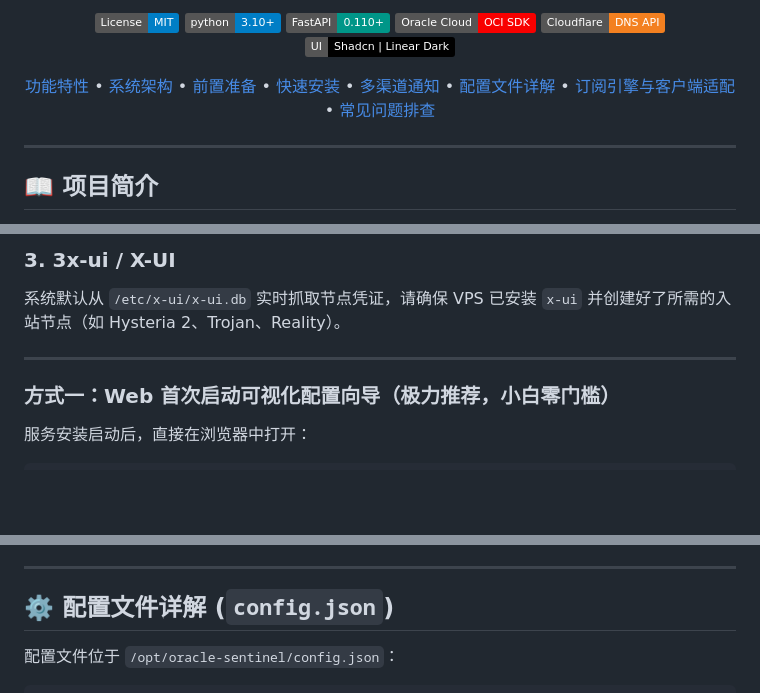
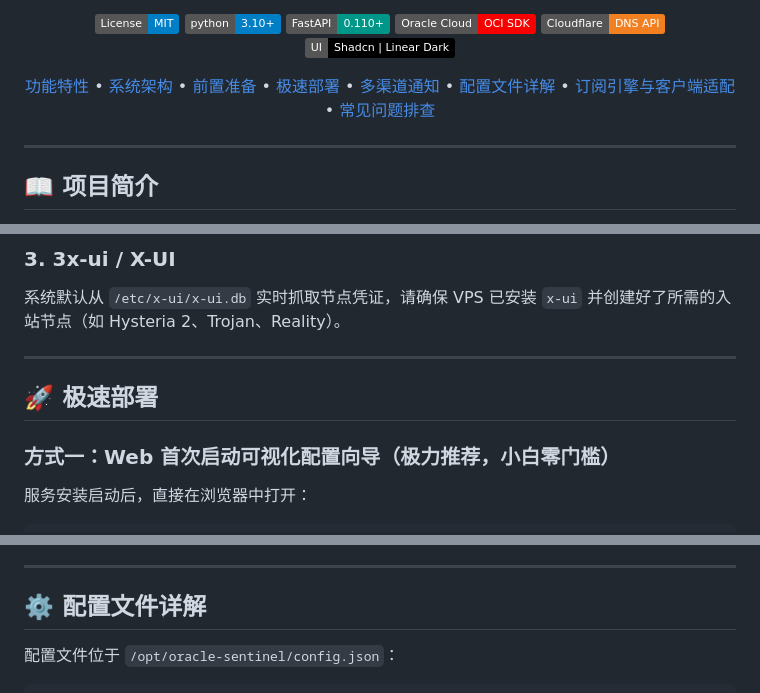
Before and after one commit to imprprpr/oracle-sentinel, a Markdown page: README.md, 3 parts joined by grey strips. Drawn GitHub-style; badges without logos; blank space fills up the shorter version.

```diff
--- a/README.md
+++ b/README.md
@@ -13,7 +13,7 @@
 [![Cloudflare](https://img.shields.io/badge/Cloudflare-DNS%20API-F38020.svg)](https://developers.cloudflare.com/api/)
 [![UI Style](https://img.shields.io/badge/UI-Shadcn%20%7C%20Linear%20Dark-000000.svg)](https://ui.shadcn.com/)
 
-[功能特性](#-功能特性) • [系统架构](#-系统架构) • [前置准备](#-前置准备) • [快速安装](#-快速安装) • [多渠道通知](#-多渠道阻断告警配置) • [配置文件详解](#-配置文件详解) • [订阅引擎与客户端适配](#-订阅引擎与客户端适配) • [常见问题排查](#-常见问题排查)
+[功能特性](#功能特性) • [系统架构](#系统架构) • [前置准备](#前置准备) • [极速部署](#极速部署) • [多渠道通知](#多渠道通知) • [配置文件详解](#配置文件详解) • [订阅引擎与客户端适配](#订阅引擎与客户端适配) • [常见问题排查](#常见问题排查)
 
 </div>
 
@@ -155,6 +158,9 @@ flowchart TB
 系统默认从 `/etc/x-ui/x-ui.db` 实时抓取节点凭证，请确保 VPS 已安装 `x-ui` 并创建好了所需的入站节点（如 Hysteria 2、Trojan、Reality）。
 
 ---
+
+<a id="极速部署"></a><a id="快速安装"></a>
+## 🚀 极速部署
 
 ### 方式一：Web 首次启动可视化配置向导（极力推荐，小白零门槛）
 
@@ -251,7 +258,8 @@ Sentinel 内置开箱即用的多渠道即时消息通知中心，支持在遇
 
 ---
 
-## ⚙️ 配置文件详解 (`config.json`)
+<a id="配置文件详解"></a>
+## ⚙️ 配置文件详解
 
 配置文件位于 `/opt/oracle-sentinel/config.json`：
 
```
Also changed, not shown: other parts of README.md (+6 -0 lines).
